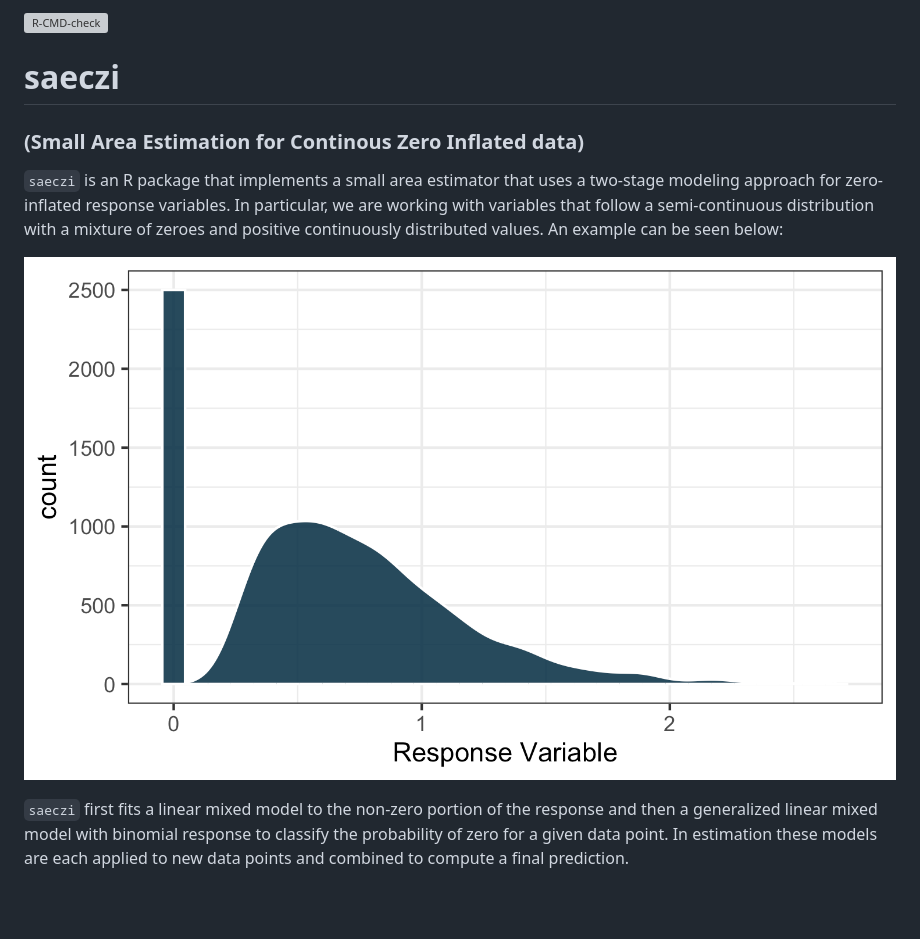
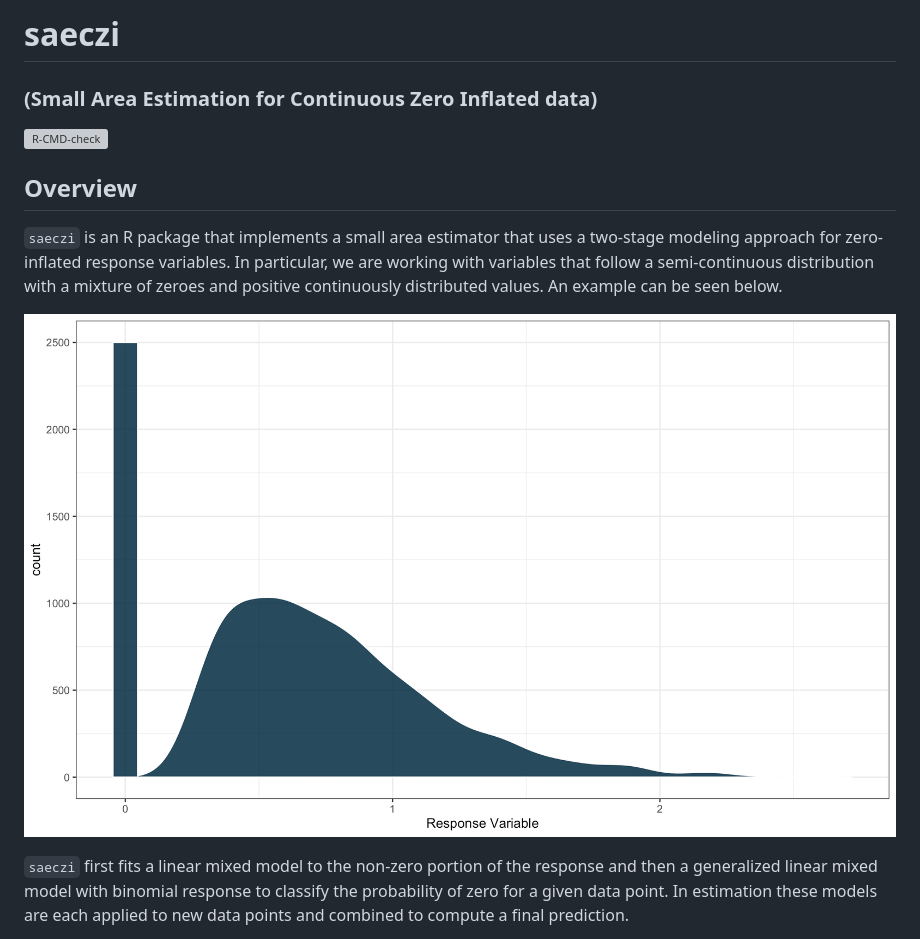
Before and after one commit to harvard-ufds/saeczi, a Markdown page: README.md, the part around the change printed below. Drawn GitHub-style; pictures changed too: README-zi-plot-1.png; blank space fills up the shorter version; grey boxes are pictures that could not be loaded.

Commit message:
more filled out readme

```diff
--- a/README.md
+++ b/README.md
@@ -1,19 +1,21 @@
 
 <!-- README.md is generated from README.Rmd. Please edit that file -->
+
+# saeczi
+
+### (Small Area Estimation for Continuous Zero Inflated data)
 
 <!-- badges: start -->
 [![R-CMD-check](https://github.com/harvard-ufds/saeczi/actions/workflows/R-CMD-check.yaml/badge.svg)](https://github.com/harvard-ufds/saeczi/actions/workflows/R-CMD-check.yaml)
 <!-- badges: end -->
 
-# saeczi
-
-### (Small Area Estimation for Continous Zero Inflated data)
+## Overview
 
 `saeczi` is an R package that implements a small area estimator that
 uses a two-stage modeling approach for zero-inflated response variables.
 In particular, we are working with variables that follow a
 semi-continuous distribution with a mixture of zeroes and positive
-continuously distributed values. An example can be seen below:
+continuously distributed values. An example can be seen below.
 
 ![](README-zi-plot-1.png)<!-- -->
 
```
Also changed, not shown: other parts of README.md (+39 -13 lines), 1 other file.
